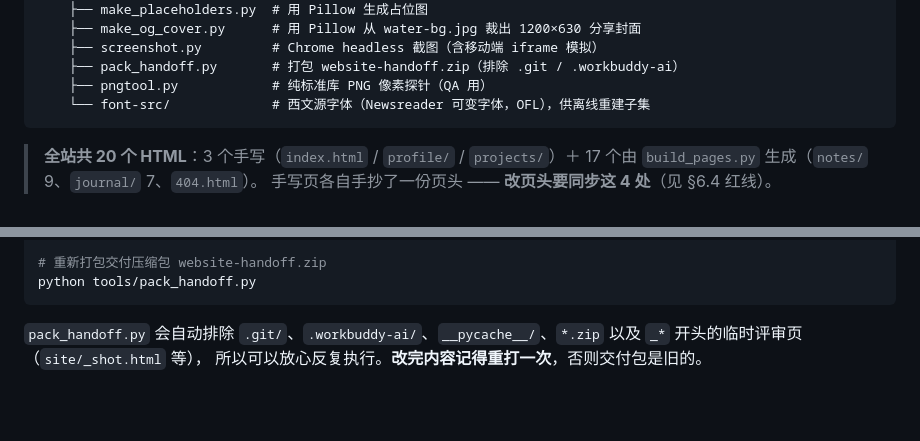
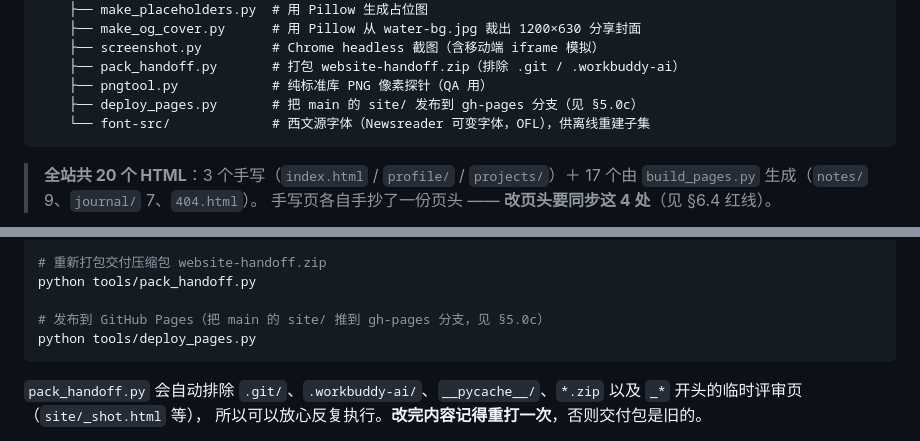
Before and after one commit to MartialGodCardea/personal-website, a Markdown page: AGENTS.md, 2 parts joined by grey strips. Rendered like a GitHub page; blank space fills up the shorter version.

````diff
--- a/AGENTS.md
+++ b/AGENTS.md
@@ -103,6 +103,7 @@ logo（`SONGLIN`）、日期（`( Oct. 2nd, 2026 )`）、中文导航都是竖
     ├── screenshot.py         # Chrome headless 截图（含移动端 iframe 模拟）
     ├── pack_handoff.py       # 打包 website-handoff.zip（排除 .git / .workbuddy-ai）
     ├── pngtool.py            # 纯标准库 PNG 像素探针（QA 用）
+    ├── deploy_pages.py       # 把 main 的 site/ 发布到 gh-pages 分支（见 §5.0c）
     └── font-src/             # 西文源字体（Newsreader 可变字体，OFL），供离线重建子集
 ```
 
@@ -513,6 +560,9 @@ python tools/screenshot.py index.html 0 out.png 390 1900 frame compact  # 移动
 
 # 重新打包交付压缩包 website-handoff.zip
 python tools/pack_handoff.py
+
+# 发布到 GitHub Pages（把 main 的 site/ 推到 gh-pages 分支，见 §5.0c）
+python tools/deploy_pages.py
 ```
 
 `pack_handoff.py` 会自动排除 `.git/`、`.workbuddy-ai/`、`__pycache__/`、`*.zip`
````
Also changed, not shown: other parts of AGENTS.md (+53 -2 lines), .workbuddy-ai/memory/2026-10-09.md (+37 -0 lines), 技术架构.md (+1 -1 lines).
